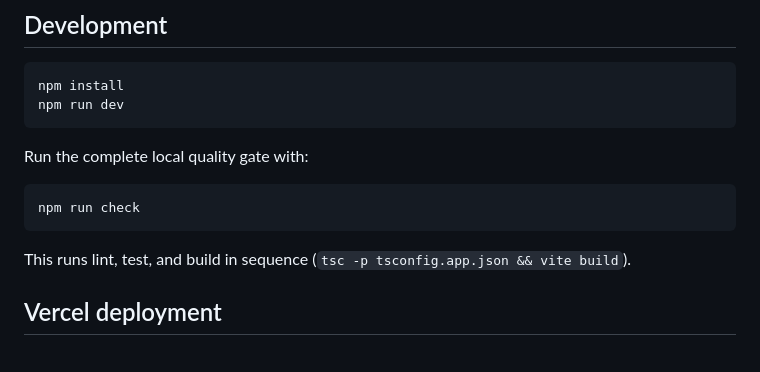
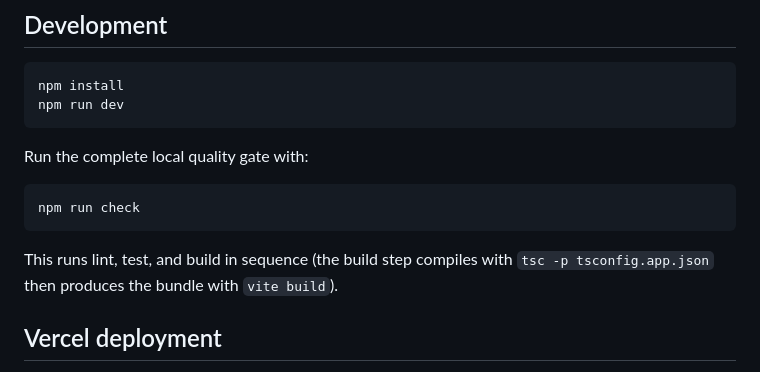
Before and after one commit to CyanAutomation/judokon-2600, a Markdown page: README.md, the part around the change. Rendered like a GitHub page.

Commit message:
Kaseki: kaseki-353

````diff
--- a/README.md
+++ b/README.md
@@ -45,7 +45,7 @@ Run the complete local quality gate with:
 npm run check
 ```
 
-This runs lint, test, and build in sequence (`tsc -p tsconfig.app.json && vite build`).
+This runs lint, test, and build in sequence (the build step compiles with `tsc -p tsconfig.app.json` then produces the bundle with `vite build`).
 
 ## Vercel deployment
 
````
